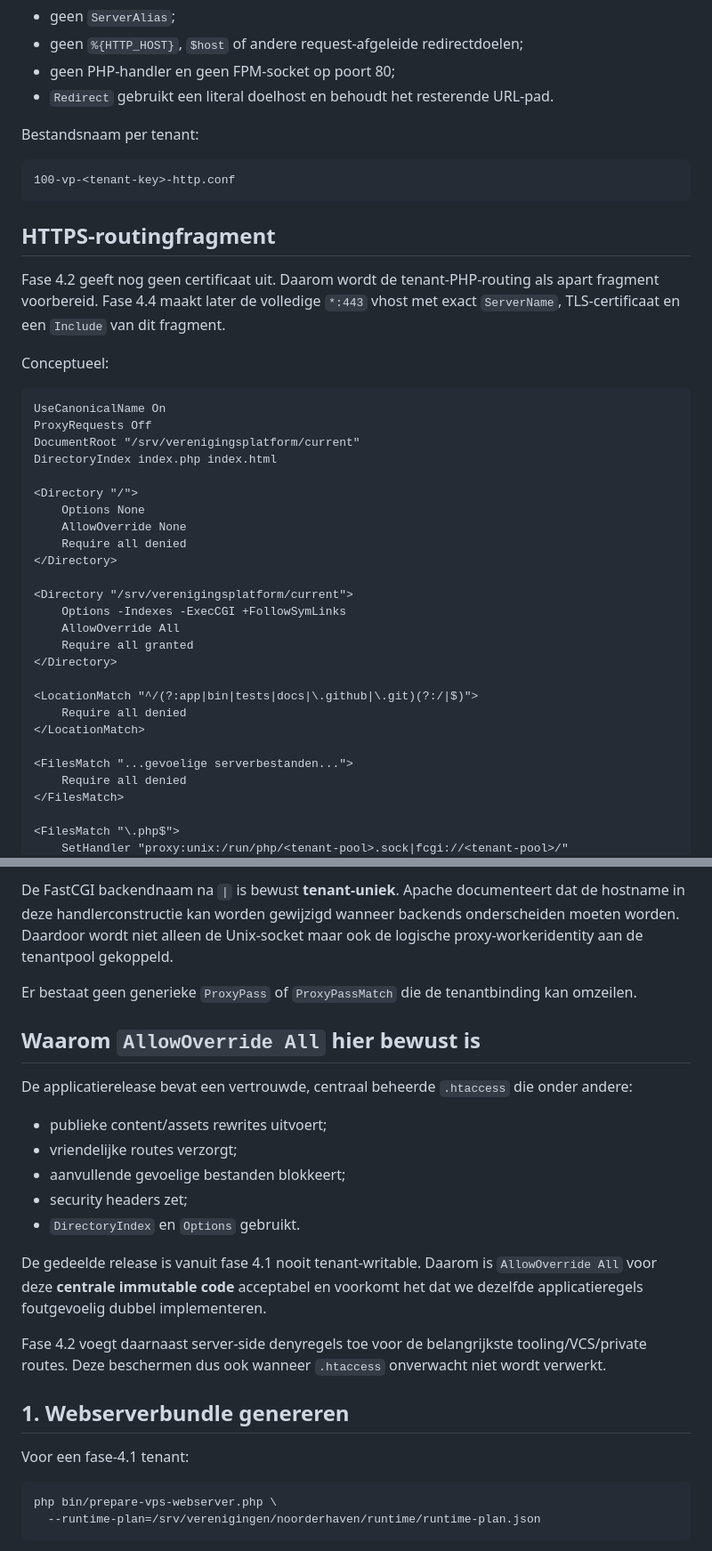
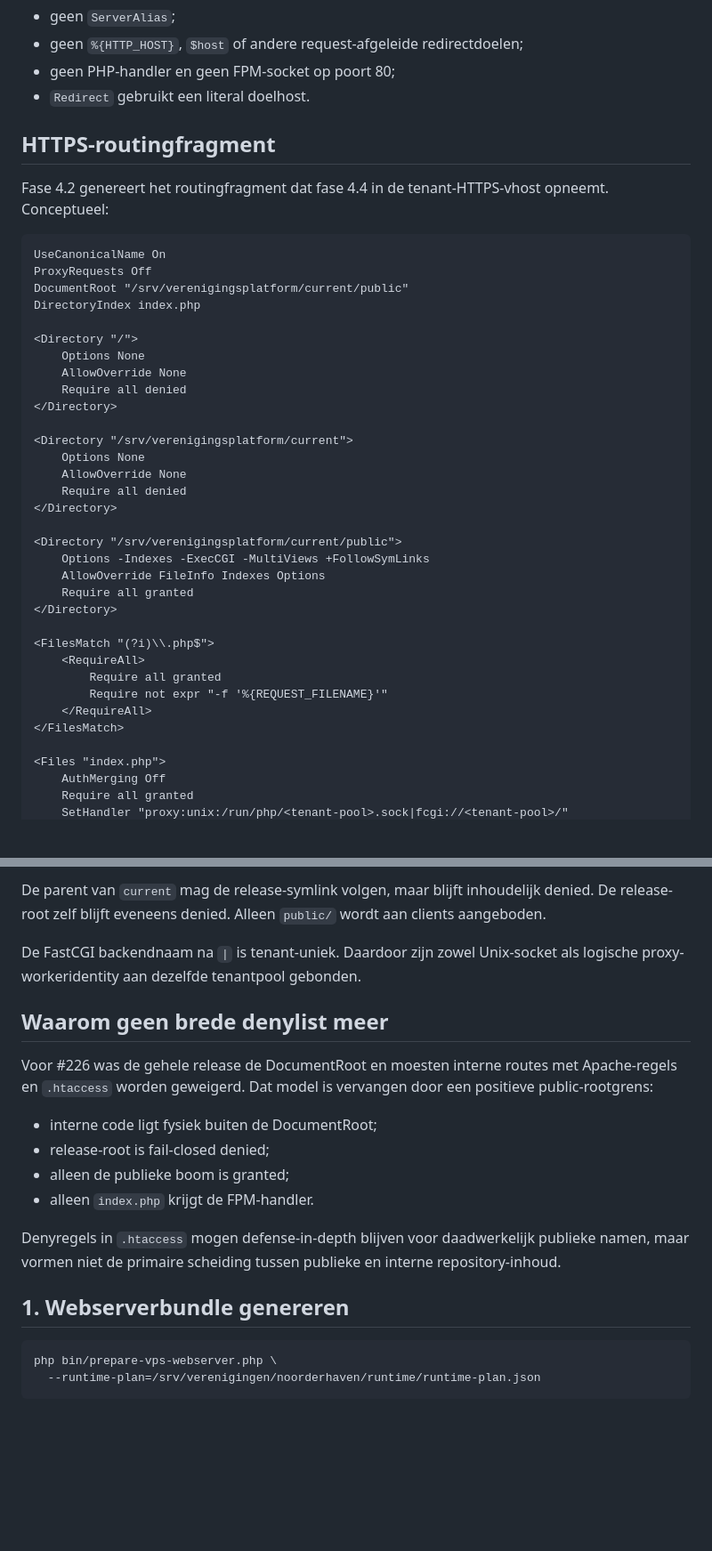
Before and after one commit to pjaminon-bit/RC045test, a Markdown page: docs/VPS-WEBSERVER.md, 2 parts joined by grey strips. Shown at 89% size. Rendered like a GitHub page; blank space fills up the shorter version.

````diff
--- a/docs/VPS-WEBSERVER.md
+++ b/docs/VPS-WEBSERVER.md
@@ -52,25 +67,17 @@ Belangrijk:
 - geen `ServerAlias`;
 - geen `%{HTTP_HOST}`, `$host` of andere request-afgeleide redirectdoelen;
 - geen PHP-handler en geen FPM-socket op poort 80;
-- `Redirect` gebruikt een literal doelhost en behoudt het resterende URL-pad.
-
-Bestandsnaam per tenant:
-
-```text
-100-vp-<tenant-key>-http.conf
-```
+- `Redirect` gebruikt een literal doelhost.
 
 ## HTTPS-routingfragment
 
-Fase 4.2 geeft nog geen certificaat uit. Daarom wordt de tenant-PHP-routing als apart fragment voorbereid. Fase 4.4 maakt later de volledige `*:443` vhost met exact `ServerName`, TLS-certificaat en een `Include` van dit fragment.
-
-Conceptueel:
+Fase 4.2 genereert het routingfragment dat fase 4.4 in de tenant-HTTPS-vhost opneemt. Conceptueel:
 
 ```apache
 UseCanonicalName On
 ProxyRequests Off
-DocumentRoot "/srv/verenigingsplatform/current"
-DirectoryIndex index.php index.html
+DocumentRoot "/srv/verenigingsplatform/current/public"
+DirectoryIndex index.php
 
 <Directory "/">
     Options None
@@ -79,18 +86,25 @@ DirectoryIndex index.php index.html
 </Directory>
 
 <Directory "/srv/verenigingsplatform/current">
-    Options -Indexes -ExecCGI +FollowSymLinks
-    AllowOverride All
+    Options None
+    AllowOverride None
+    Require all denied
+</Directory>
+
+<Directory "/srv/verenigingsplatform/current/public">
+    Options -Indexes -ExecCGI -MultiViews +FollowSymLinks
+    AllowOverride FileInfo Indexes Options
     Require all granted
 </Directory>
 
-<LocationMatch "^/(?:app|bin|tests|docs|\.github|\.git)(?:/|$)">
-    Require all denied
-</LocationMatch>
-
-<FilesMatch "...gevoelige serverbestanden...">
-    Require all denied
+<FilesMatch "(?i)\\.php$">
+    <RequireAll>
+        Require all granted
+        Require not expr "-f '%{REQUEST_FILENAME}'"
+    </RequireAll>
 </FilesMatch>
 
-<FilesMatch "\.php$">
+<Files "index.php">
+    AuthMerging Off
+    Require all granted
     SetHandler "proxy:unix:/run/php/<tenant-pool>.sock|fcgi://<tenant-pool>/"
@@ -98,26 +112,21 @@ DirectoryIndex index.php index.html
 ```
 
-De FastCGI backendnaam na `|` is bewust **tenant-uniek**. Apache documenteert dat de hostname in deze handlerconstructie kan worden gewijzigd wanneer backends onderscheiden moeten worden. Daardoor wordt niet alleen de Unix-socket maar ook de logische proxy-workeridentity aan de tenantpool gekoppeld.
+De parent van `current` mag de release-symlink volgen, maar blijft inhoudelijk denied. De release-root zelf blijft eveneens denied. Alleen `public/` wordt aan clients aangeboden.
 
-Er bestaat geen generieke `ProxyPass` of `ProxyPassMatch` die de tenantbinding kan omzeilen.
+De FastCGI backendnaam na `|` is tenant-uniek. Daardoor zijn zowel Unix-socket als logische proxy-workeridentity aan dezelfde tenantpool gebonden.
 
-## Waarom `AllowOverride All` hier bewust is
+## Waarom geen brede denylist meer
 
-De applicatierelease bevat een vertrouwde, centraal beheerde `.htaccess` die onder andere:
+Voor #226 was de gehele release de DocumentRoot en moesten interne routes met Apache-regels en `.htaccess` worden geweigerd. Dat model is vervangen door een positieve public-rootgrens:
 
-- publieke content/assets rewrites uitvoert;
-- vriendelijke routes verzorgt;
-- aanvullende gevoelige bestanden blokkeert;
-- security headers zet;
-- `DirectoryIndex` en `Options` gebruikt.
+- interne code ligt fysiek buiten de DocumentRoot;
+- release-root is fail-closed denied;
+- alleen de publieke boom is granted;
+- alleen `index.php` krijgt de FPM-handler.
 
-De gedeelde release is vanuit fase 4.1 nooit tenant-writable. Daarom is `AllowOverride All` voor deze **centrale immutable code** acceptabel en voorkomt het dat we dezelfde applicatieregels foutgevoelig dubbel implementeren.
-
-Fase 4.2 voegt daarnaast server-side denyregels toe voor de belangrijkste tooling/VCS/private routes. Deze beschermen dus ook wanneer `.htaccess` onverwacht niet wordt verwerkt.
+Denyregels in `.htaccess` mogen defense-in-depth blijven voor daadwerkelijk publieke namen, maar vormen niet de primaire scheiding tussen publieke en interne repository-inhoud.
 
 ## 1. Webserverbundle genereren
-
-Voor een fase-4.1 tenant:
 
 ```bash
 php bin/prepare-vps-webserver.php \
````
Also changed, not shown: other parts of docs/VPS-WEBSERVER.md (+50 -90 lines).
